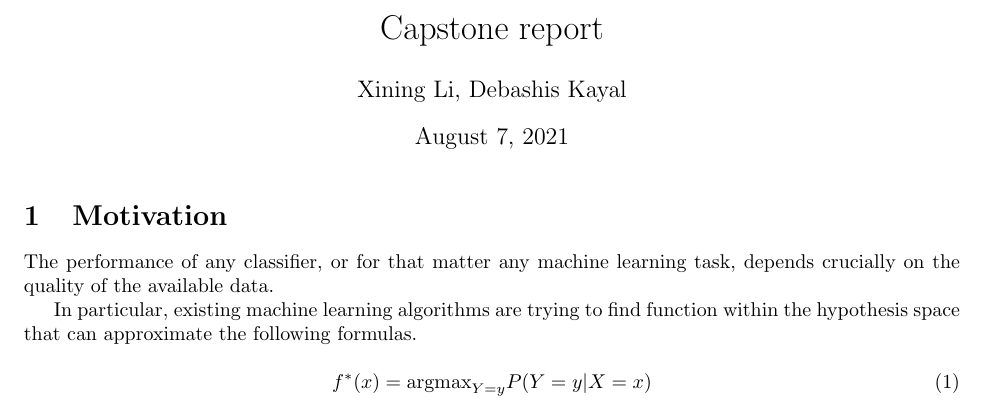
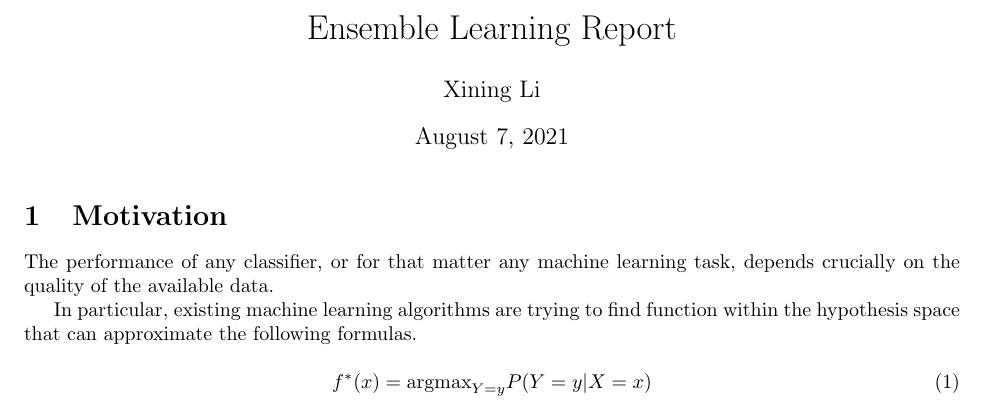
Before and after one commit to xiningli/ubc-capstone, a LaTeX document (report.tex): part of page 1 of 2, cut at the place of the change. Compiled offline with pdfLaTeX.

Commit message:
changed lines

```diff
--- a/report.tex
+++ b/report.tex
@@ -7,8 +7,8 @@
 \usepackage{minted}
 \usepackage{amsmath}
 
-\author{Xining Li, Debashis Kayal}
-\title {Capstone report}
+\author{Xining Li}
+\title {Ensemble Learning Report}
 
 \begin{document}
 \maketitle
```
Also changed, not shown: report.tex (2 more changed lines), 1 other file.
